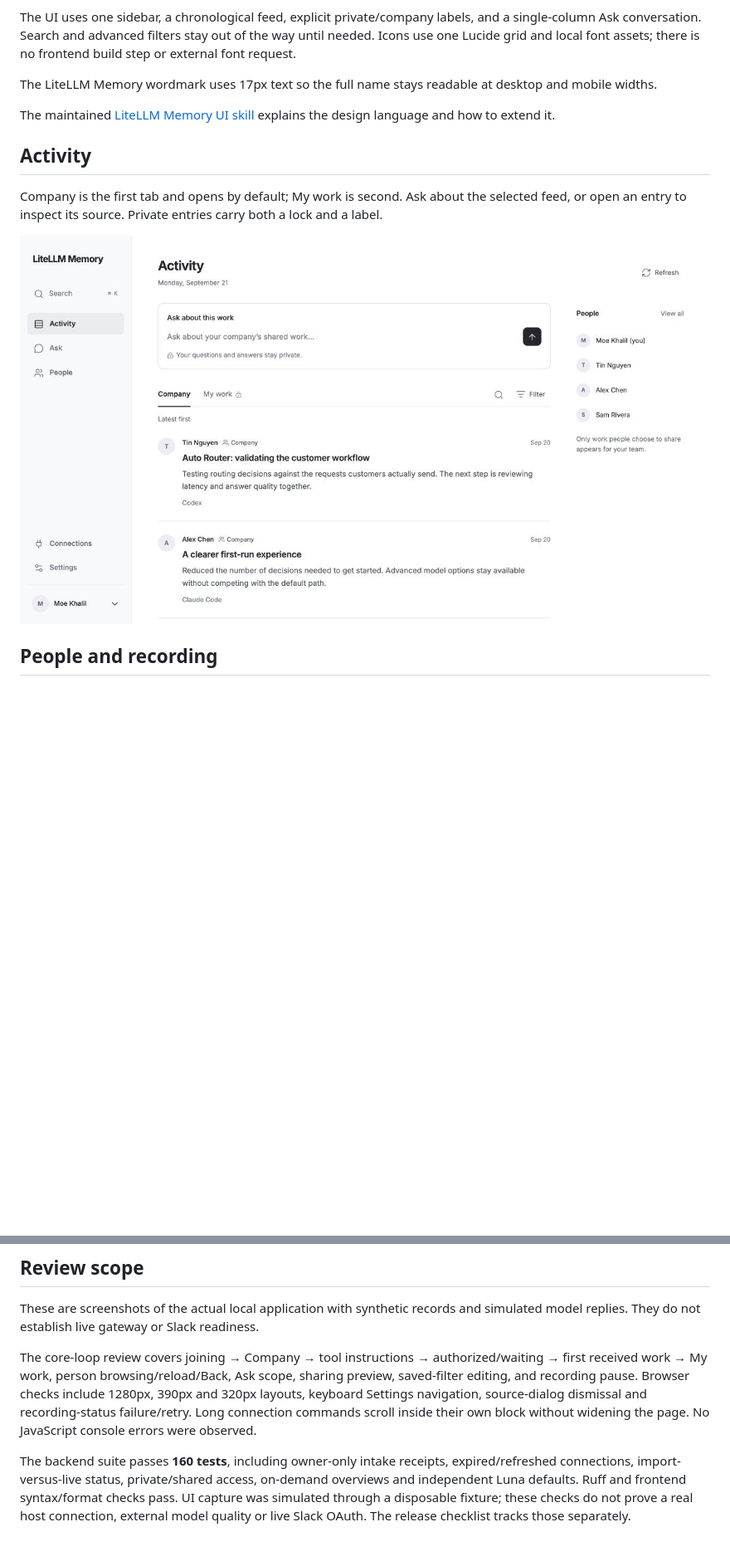
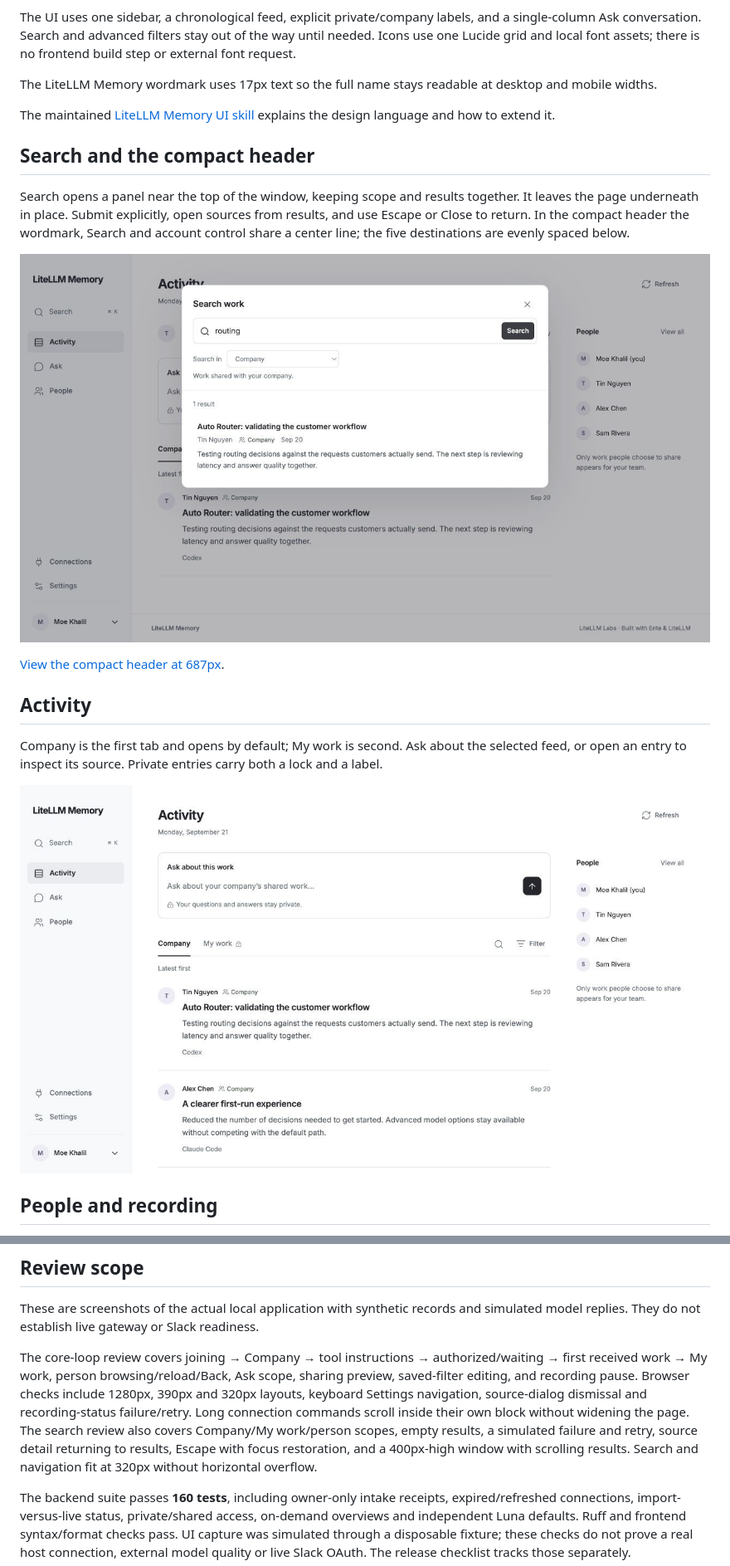
Before and after one commit to BerriAI/litellm-memory, a Markdown page: docs/ui-review.md, 2 parts joined by grey strips. Shown at 83% size. Rendered like a GitHub page; pictures changed too: docs/assets/dashboard.jpg, docs/assets/search.jpg (added); blank space fills up the shorter version.

Commit message:
Keep search in context and align the compact header

```diff
--- a/docs/ui-review.md
+++ b/docs/ui-review.md
@@ -7,6 +7,14 @@ The UI uses one sidebar, a chronological feed, explicit private/company labels,
 The LiteLLM Memory wordmark uses 17px text so the full name stays readable at desktop and mobile widths.
 
 The maintained [LiteLLM Memory UI skill](../.agents/skills/litellm-memory-ui/SKILL.md) explains the design language and how to extend it.
+
+## Search and the compact header
+
+Search opens a panel near the top of the window, keeping scope and results together. It leaves the page underneath in place. Submit explicitly, open sources from results, and use Escape or Close to return. In the compact header the wordmark, Search and account control share a center line; the five destinations are evenly spaced below.
+
+![Search](assets/search.jpg)
+
+[View the compact header at 687px](assets/header.jpg).
 
 ## Activity
 
@@ -46,7 +54,7 @@ A summary links back to its evidence. The original and metadata remain available
 
 These are screenshots of the actual local application with synthetic records and simulated model replies. They do not establish live gateway or Slack readiness.
 
-The core-loop review covers joining → Company → tool instructions → authorized/waiting → first received work → My work, person browsing/reload/Back, Ask scope, sharing preview, saved-filter editing, and recording pause. Browser checks include 1280px, 390px and 320px layouts, keyboard Settings navigation, source-dialog dismissal and recording-status failure/retry. Long connection commands scroll inside their own block without widening the page. No JavaScript console errors were observed.
+The core-loop review covers joining → Company → tool instructions → authorized/waiting → first received work → My work, person browsing/reload/Back, Ask scope, sharing preview, saved-filter editing, and recording pause. Browser checks include 1280px, 390px and 320px layouts, keyboard Settings navigation, source-dialog dismissal and recording-status failure/retry. Long connection commands scroll inside their own block without widening the page. The search review also covers Company/My work/person scopes, empty results, a simulated failure and retry, source detail returning to results, Escape with focus restoration, and a 400px-high window with scrolling results. Search and navigation fit at 320px without horizontal overflow.
 
 The backend suite passes **160 tests**, including owner-only intake receipts, expired/refreshed connections, import-versus-live status, private/shared access, on-demand overviews and independent Luna defaults. Ruff and frontend syntax/format checks pass. UI capture was simulated through a disposable fixture; these checks do not prove a real host connection, external model quality or live Slack OAuth. The release checklist tracks those separately.
 
```
Also changed, not shown: docs/member-guide.md (+3 -1 lines), docs/assets/header.jpg (added), 5 other files.
